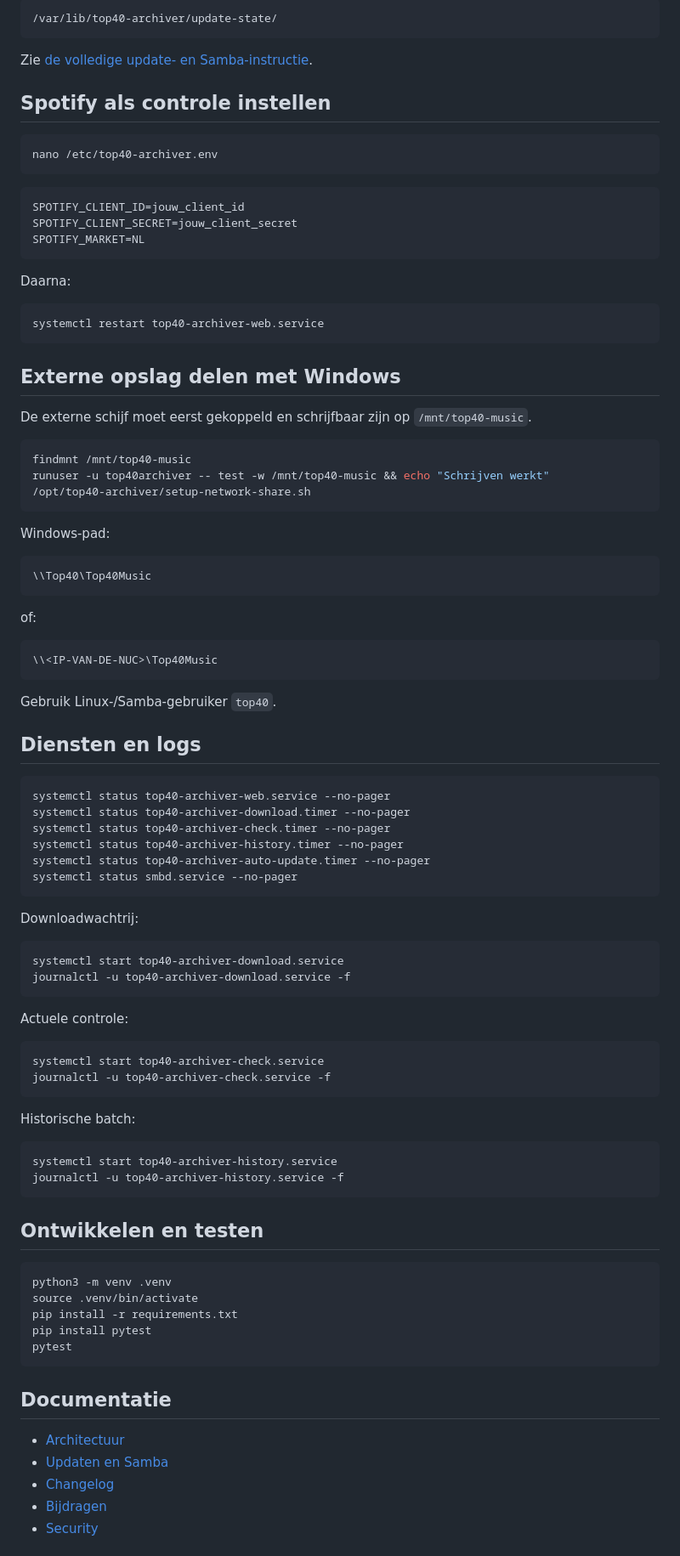
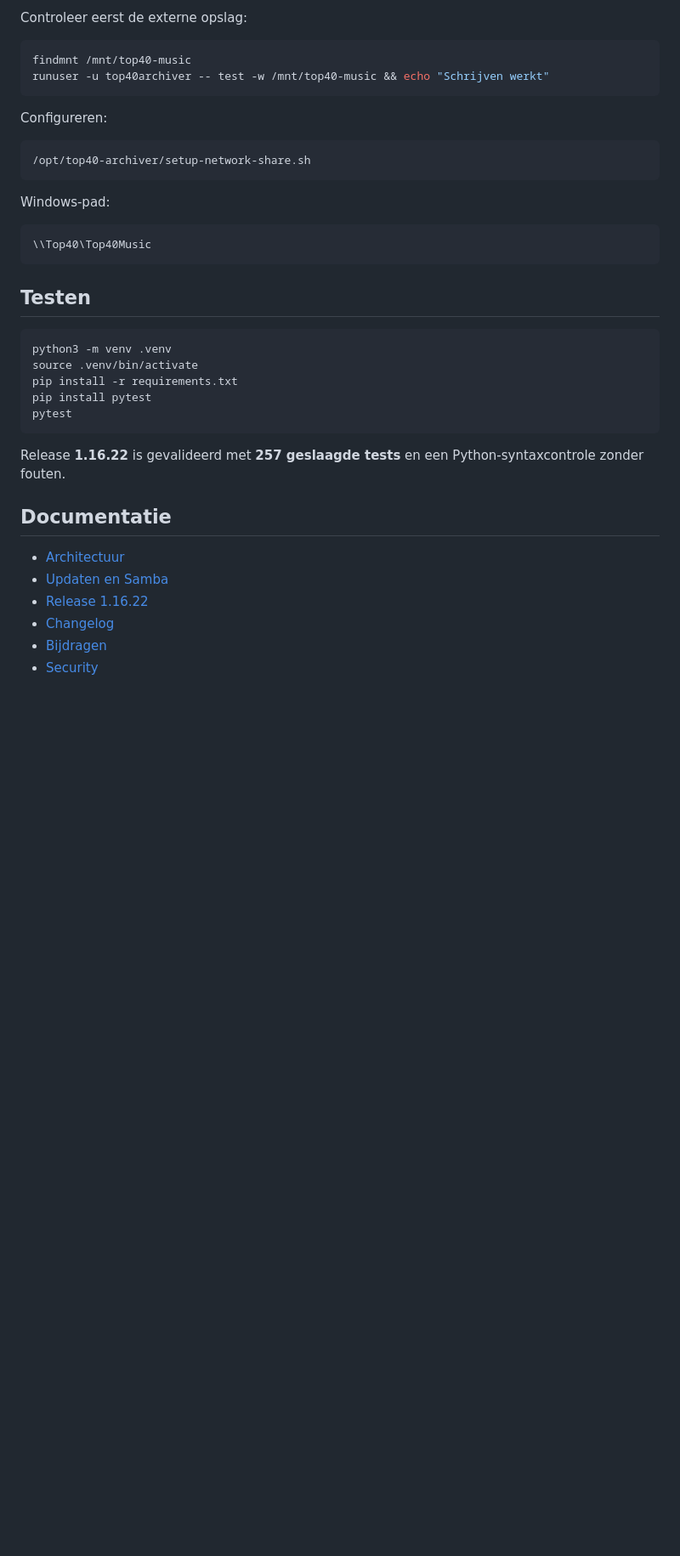
Before and after one commit to Techraym/Top40Archiver, a Markdown page: README.md, the part around one of its changes. Shown at 85% size. Drawn GitHub-style; blank space fills up the shorter version.

````diff
--- a/README.md
+++ b/README.md
@@ -161,35 +195,14 @@ Updategegevens staan in:
 
-```text
-/var/lib/top40-archiver/update-state/
-```
-
-Zie [de volledige update- en Samba-instructie](docs/UPDATE_AND_SMB.md).
-
-## Spotify als controle instellen
-
-```bash
-nano /etc/top40-archiver.env
-```
-
-```text
-SPOTIFY_CLIENT_ID=jouw_client_id
-SPOTIFY_CLIENT_SECRET=jouw_client_secret
-SPOTIFY_MARKET=NL
-```
-
-Daarna:
-
-```bash
-systemctl restart top40-archiver-web.service
-```
-
-## Externe opslag delen met Windows
-
-De externe schijf moet eerst gekoppeld en schrijfbaar zijn op `/mnt/top40-music`.
+Controleer eerst de externe opslag:
 
 ```bash
 findmnt /mnt/top40-music
 runuser -u top40archiver -- test -w /mnt/top40-music && echo "Schrijven werkt"
+```
+
+Configureren:
+
+```bash
 /opt/top40-archiver/setup-network-share.sh
 ```
 
@@ -199,47 +212,7 @@ Windows-pad:
 \\Top40\Top40Music
 ```
 
-of:
-
-```text
-\\<IP-VAN-DE-NUC>\Top40Music
-```
-
-Gebruik Linux-/Samba-gebruiker `top40`.
-
-## Diensten en logs
-
-```bash
-systemctl status top40-archiver-web.service --no-pager
-systemctl status top40-archiver-download.timer --no-pager
-systemctl status top40-archiver-check.timer --no-pager
-systemctl status top40-archiver-history.timer --no-pager
-systemctl status top40-archiver-auto-update.timer --no-pager
-systemctl status smbd.service --no-pager
-```
-
-Downloadwachtrij:
-
-```bash
-systemctl start top40-archiver-download.service
-journalctl -u top40-archiver-download.service -f
-```
-
-Actuele controle:
-
-```bash
-systemctl start top40-archiver-check.service
-journalctl -u top40-archiver-check.service -f
-```
-
-Historische batch:
-
-```bash
-systemctl start top40-archiver-history.service
-journalctl -u top40-archiver-history.service -f
-```
-
-## Ontwikkelen en testen
+## Testen
 
 ```bash
 python3 -m venv .venv
@@ -249,10 +222,13 @@ pip install pytest
 pytest
 ```
 
+Release **1.16.22** is gevalideerd met **257 geslaagde tests** en een Python-syntaxcontrole zonder fouten.
+
 ## Documentatie
 
 - [Architectuur](docs/ARCHITECTURE.md)
 - [Updaten en Samba](docs/UPDATE_AND_SMB.md)
+- [Release 1.16.22](docs/RELEASE-1.16.22.md)
 - [Changelog](CHANGELOG.md)
 - [Bijdragen](CONTRIBUTING.md)
 - [Security](SECURITY.md)
````
Also changed, not shown: other parts of README.md (+118 -84 lines).
